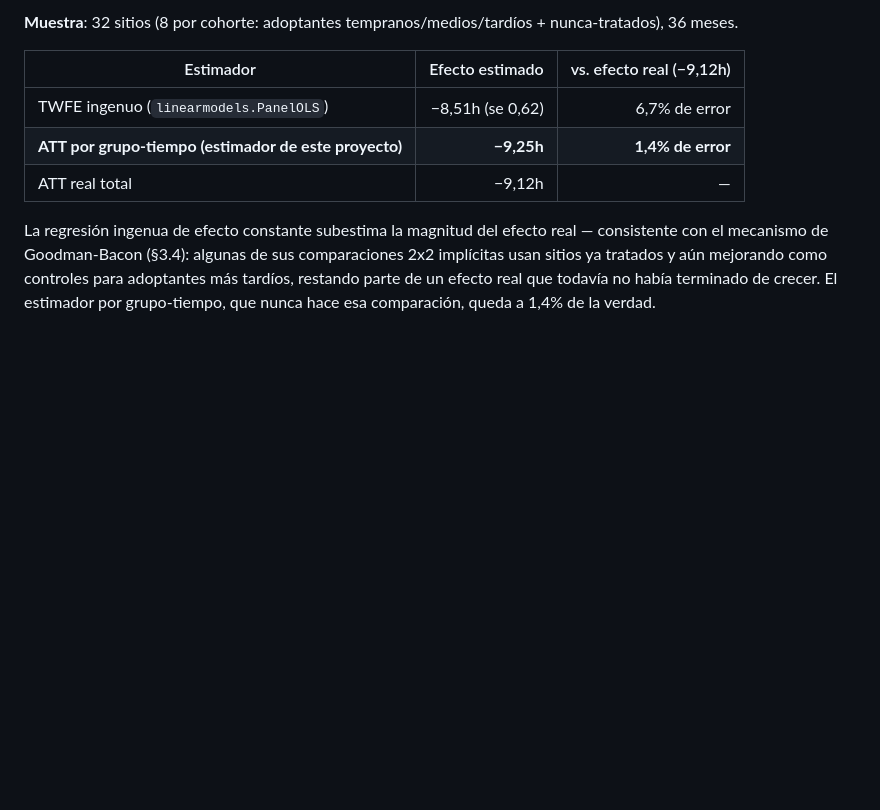
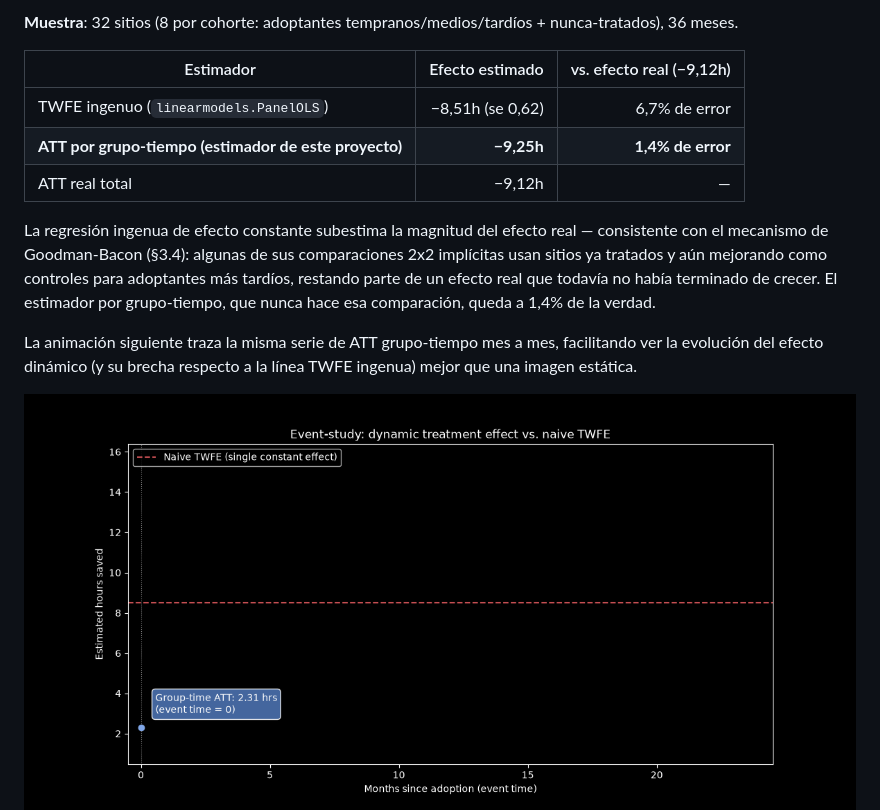
Before and after one commit to Rxyxs/chile-mining-fleet-causal-impact, a Markdown page: README.es.md, the part around the change. GitHub-like rendering; pictures changed too: outputs/figures/event_study_animated.gif (added); blank space fills up the shorter version.

Commit message:
feat: implement dual visualization system (static PNG and animated GIF with real-time tracking labels)

```diff
--- a/README.es.md
+++ b/README.es.md
@@ -280,6 +280,9 @@ Dirigir por uplift predicho captura el 97,7% del beneficio alcanzable a este pre
 
 La regresión ingenua de efecto constante subestima la magnitud del efecto real — consistente con el mecanismo de Goodman-Bacon (§3.4): algunas de sus comparaciones 2x2 implícitas usan sitios ya tratados y aún mejorando como controles para adoptantes más tardíos, restando parte de un efecto real que todavía no había terminado de crecer. El estimador por grupo-tiempo, que nunca hace esa comparación, queda a 1,4% de la verdad.
 
+La animación siguiente traza la misma serie de ATT grupo-tiempo mes a mes, facilitando ver la evolución del efecto dinámico (y su brecha respecto a la línea TWFE ingenua) mejor que una imagen estática.
+
+![Event study animado](outputs/figures/event_study_animated.gif)
 ![Event study](outputs/figures/event_study.png)
 
 La curva de event-study muestra el efecto empezando cerca de cero en la adopción y creciendo hacia la meseta en los meses siguientes, con ruido visiblemente creciente en los tiempos-evento más tardíos — una característica honesta y estructural de un diseño escalonado: solo la cohorte que adopta más temprano tiene datos tan lejos de su propia fecha de adopción, así que los puntos de tiempo-evento más tardíos se estiman con muchos menos sitios, no con un método peor.
```
Also changed, not shown: README.md (+3 -0 lines), 3 other files.
